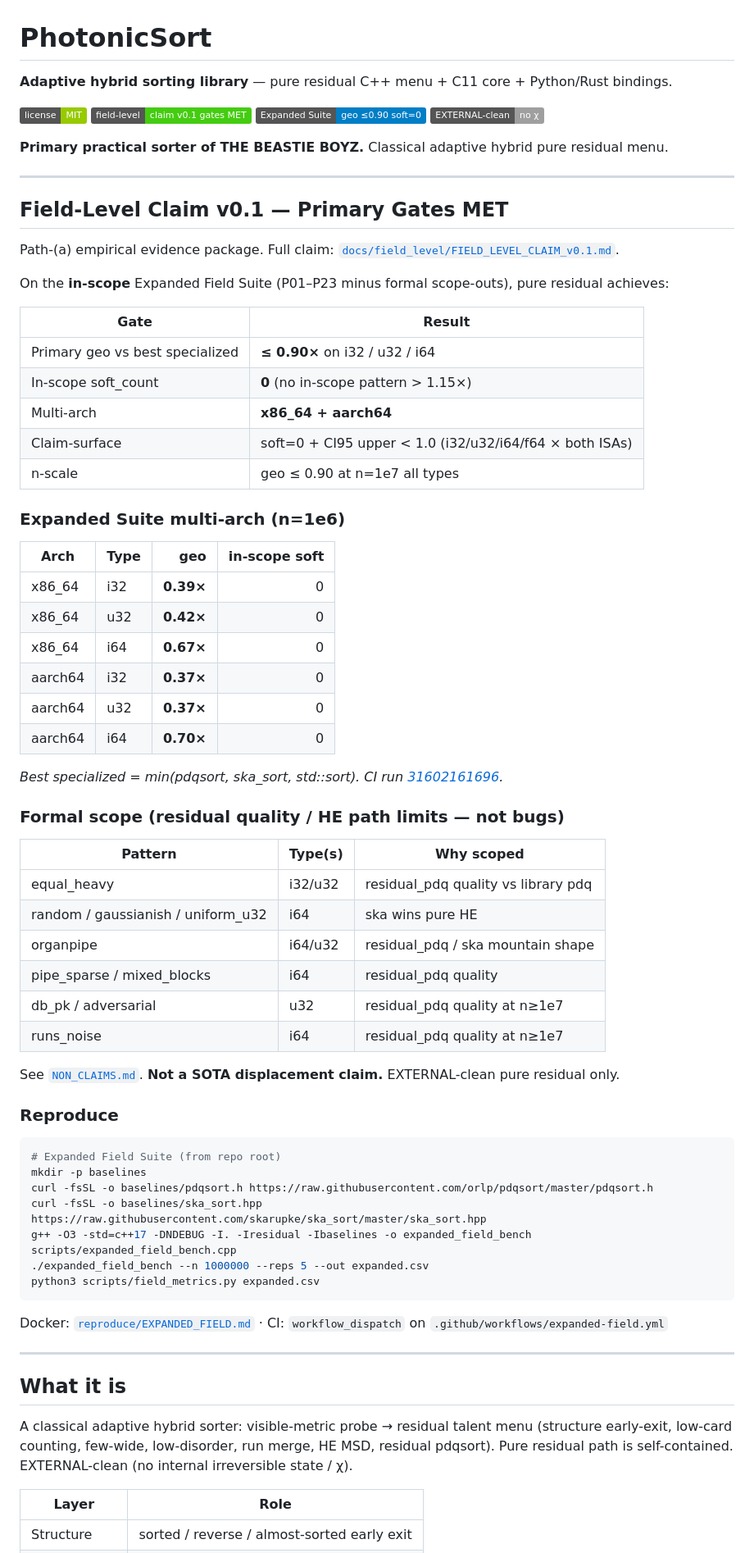
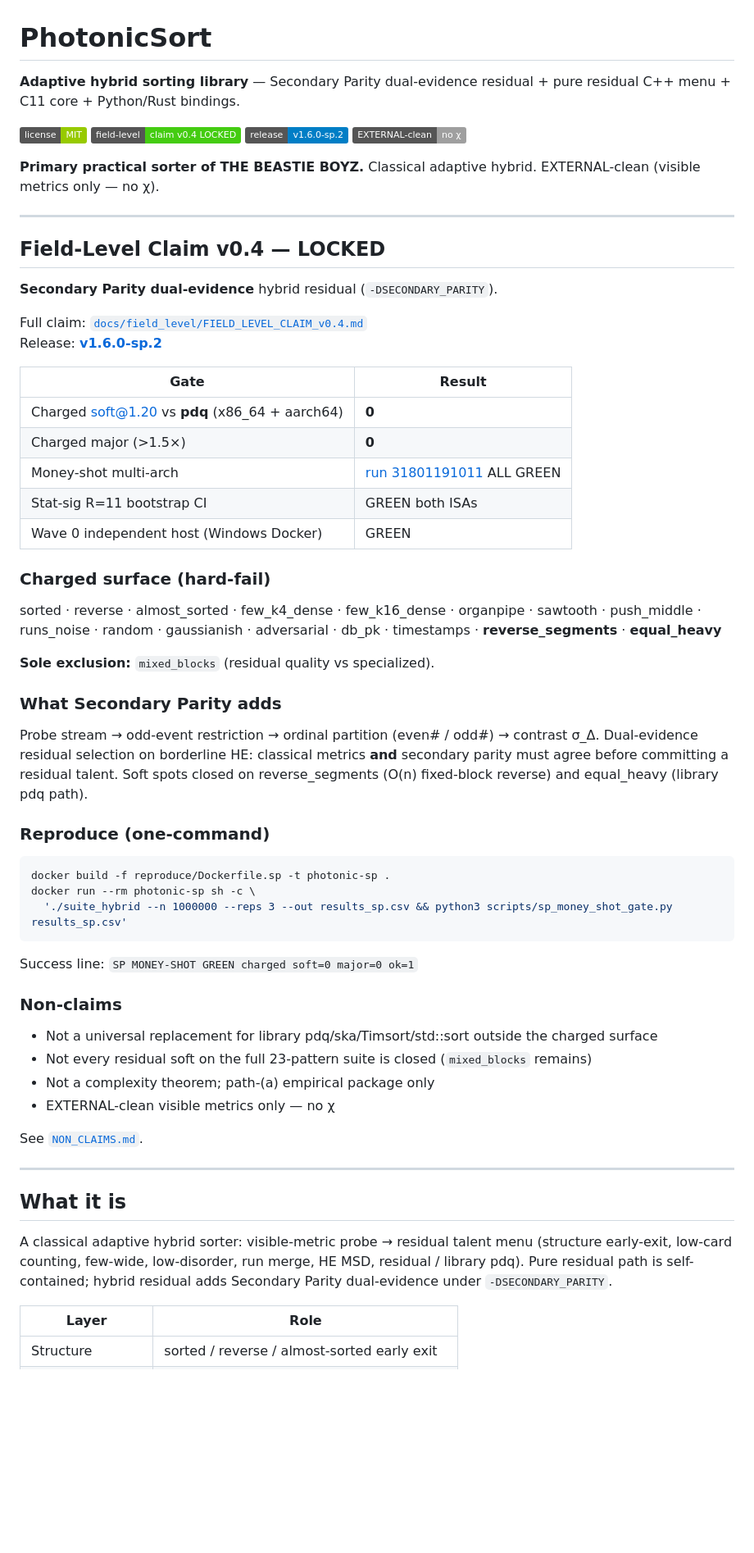
Before and after one commit to HeywoodGeblomi/PhotonicSort, a Markdown page: README.md, the part around one of its changes. Shown at 82% size. Drawn GitHub-style; badges without logos; blank space fills up the shorter version.

Commit message:
docs: README public-face — lead with Field-Level Claim v0.4 / Secondary Parity / v1.6.0-sp.2 (#143)
Elevate locked SP dual-evidence claim; pure residual v0.1 kept as historical.
EXTERNAL-clean. mixed_blocks sole exclusion explicit. THE BEASTIE BOYZ / Blam

````diff
--- a/README.md
+++ b/README.md
@@ -1,75 +1,65 @@
 # PhotonicSort
 
-**Adaptive hybrid sorting library** — pure residual C++ menu + C11 core + Python/Rust bindings.
+**Adaptive hybrid sorting library** — Secondary Parity dual-evidence residual + pure residual C++ menu + C11 core + Python/Rust bindings.
 
 [![License: MIT](https://img.shields.io/badge/license-MIT-green.svg)](./LICENSE)
-[![Field-Level Claim v0.1](https://img.shields.io/badge/field--level-claim%20v0.1%20gates%20MET-brightgreen.svg)](./docs/field_level/FIELD_LEVEL_CLAIM_v0.1.md)
-[![Expanded Suite](https://img.shields.io/badge/Expanded%20Suite-geo%20≤0.90%20soft=0-blue.svg)](./docs/field_level/MULTI_ARCH_RESULTS.md)
+[![Field-Level Claim v0.4](https://img.shields.io/badge/field--level-claim%20v0.4%20LOCKED-brightgreen.svg)](./docs/field_level/FIELD_LEVEL_CLAIM_v0.4.md)
+[![Release v1.6.0-sp.2](https://img.shields.io/badge/release-v1.6.0--sp.2-blue.svg)](https://github.com/HeywoodGeblomi/PhotonicSort/releases/tag/v1.6.0-sp.2)
 [![EXTERNAL-clean](https://img.shields.io/badge/EXTERNAL--clean-no%20χ-lightgrey.svg)](./NON_CLAIMS.md)
 
-**Primary practical sorter of THE BEASTIE BOYZ.** Classical adaptive hybrid pure residual menu.
+**Primary practical sorter of THE BEASTIE BOYZ.** Classical adaptive hybrid. EXTERNAL-clean (visible metrics only — no χ).
 
 ---
 
-## Field-Level Claim v0.1 — Primary Gates MET
+## Field-Level Claim v0.4 — LOCKED
 
-Path-(a) empirical evidence package. Full claim: [`docs/field_level/FIELD_LEVEL_CLAIM_v0.1.md`](./docs/field_level/FIELD_LEVEL_CLAIM_v0.1.md).
+**Secondary Parity dual-evidence** hybrid residual (`-DSECONDARY_PARITY`).
 
-On the **in-scope** Expanded Field Suite (P01–P23 minus formal scope-outs), pure residual achieves:
+Full claim: [`docs/field_level/FIELD_LEVEL_CLAIM_v0.4.md`](./docs/field_level/FIELD_LEVEL_CLAIM_v0.4.md)
+Release: [**v1.6.0-sp.2**](https://github.com/HeywoodGeblomi/PhotonicSort/releases/tag/v1.6.0-sp.2)
 
 | Gate | Result |
 |------|--------|
-| Primary geo vs best specialized | **≤ 0.90×** on i32 / u32 / i64 |
-| In-scope soft_count | **0** (no in-scope pattern > 1.15×) |
-| Multi-arch | **x86_64 + aarch64** |
-| Claim-surface | soft=0 + CI95 upper < 1.0 (i32/u32/i64/f64 × both ISAs) |
-| n-scale | geo ≤ 0.90 at n=1e7 all types |
+| Charged soft@1.20 vs **pdq** (x86_64 + aarch64) | **0** |
+| Charged major (>1.5×) | **0** |
+| Money-shot multi-arch | [run 31801191011](https://github.com/HeywoodGeblomi/PhotonicSort/actions/runs/31801191011) ALL GREEN |
+| Stat-sig R=11 bootstrap CI | GREEN both ISAs |
+| Wave 0 independent host (Windows Docker) | GREEN |
 
-### Expanded Suite multi-arch (n=1e6)
+### Charged surface (hard-fail)
 
-| Arch | Type | geo | in-scope soft |
-|------|------|----:|--------------:|
-| x86_64 | i32 | **0.39×** | 0 |
-| x86_64 | u32 | **0.42×** | 0 |
-| x86_64 | i64 | **0.67×** | 0 |
-| aarch64 | i32 | **0.37×** | 0 |
-| aarch64 | u32 | **0.37×** | 0 |
-| aarch64 | i64 | **0.70×** | 0 |
+sorted · reverse · almost_sorted · few_k4_dense · few_k16_dense · organpipe · sawtooth · push_middle · runs_noise · random · gaussianish · adversarial · db_pk · timestamps · **reverse_segments** · **equal_heavy**
 
-*Best specialized = min(pdqsort, ska_sort, std::sort). CI run [31602161696](https://github.com/HeywoodGeblomi/PhotonicSort/actions/runs/31602161696).*
+**Sole exclusion:** `mixed_blocks` (residual quality vs specialized).
 
-### Formal scope (residual quality / HE path limits — not bugs)
+### What Secondary Parity adds
 
-| Pattern | Type(s) | Why scoped |
-|---------|---------|------------|
-| equal_heavy | i32/u32 | residual_pdq quality vs library pdq |
-| random / gaussianish / uniform_u32 | i64 | ska wins pure HE |
-| organpipe | i64/u32 | residual_pdq / ska mountain shape |
-| pipe_sparse / mixed_blocks | i64 | residual_pdq quality |
-| db_pk / adversarial | u32 | residual_pdq quality at n≥1e7 |
-| runs_noise | i64 | residual_pdq quality at n≥1e7 |
+Probe stream → odd-event restriction → ordinal partition (even# / odd#) → contrast σ_Δ. Dual-evidence residual selection on borderline HE: classical metrics **and** secondary parity must agree before committing a residual talent. Soft spots closed on reverse_segments (O(n) fixed-block reverse) and equal_heavy (library pdq path).
 
-See [`NON_CLAIMS.md`](./NON_CLAIMS.md). **Not a SOTA displacement claim.** EXTERNAL-clean pure residual only.
-
-### Reproduce
+### Reproduce (one-command)
 
 ```bash
-# Expanded Field Suite (from repo root)
-mkdir -p baselines
-curl -fsSL -o baselines/pdqsort.h https://raw.githubusercontent.com/orlp/pdqsort/master/pdqsort.h
-curl -fsSL -o baselines/ska_sort.hpp https://raw.githubusercontent.com/skarupke/ska_sort/master/ska_sort.hpp
-g++ -O3 -std=c++17 -DNDEBUG -I. -Iresidual -Ibaselines -o expanded_field_bench scripts/expanded_field_bench.cpp
-./expanded_field_bench --n 1000000 --reps 5 --out expanded.csv
-python3 scripts/field_metrics.py expanded.csv
+docker build -f reproduce/Dockerfile.sp -t photonic-sp .
+docker run --rm photonic-sp sh -c \
+  './suite_hybrid --n 1000000 --reps 3 --out results_sp.csv && python3 scripts/sp_money_shot_gate.py results_sp.csv'
 ```
 
-Docker: [`reproduce/EXPANDED_FIELD.md`](./reproduce/EXPANDED_FIELD.md) · CI: `workflow_dispatch` on `.github/workflows/expanded-field.yml`
+Success line: `SP MONEY-SHOT GREEN charged soft=0 major=0 ok=1`
+
+### Non-claims
+
+- Not a universal replacement for library pdq/ska/Timsort/std::sort outside the charged surface
+- Not every residual soft on the full 23-pattern suite is closed (`mixed_blocks` remains)
+- Not a complexity theorem; path-(a) empirical package only
+- EXTERNAL-clean visible metrics only — no χ
+
+See [`NON_CLAIMS.md`](./NON_CLAIMS.md).
 
 ---
 
 ## What it is
 
-A classical adaptive hybrid sorter: visible-metric probe → residual talent menu (structure early-exit, low-card counting, few-wide, low-disorder, run merge, HE MSD, residual pdqsort). Pure residual path is self-contained. EXTERNAL-clean (no internal irreversible state / χ).
+A classical adaptive hybrid sorter: visible-metric probe → residual talent menu (structure early-exit, low-card counting, few-wide, low-disorder, run merge, HE MSD, residual / library pdq). Pure residual path is self-contained; hybrid residual adds Secondary Parity dual-evidence under `-DSECONDARY_PARITY`.
 
 | Layer | Role |
 |-------|------|
````
Also changed, not shown: other parts of README.md (+9 -7 lines).
